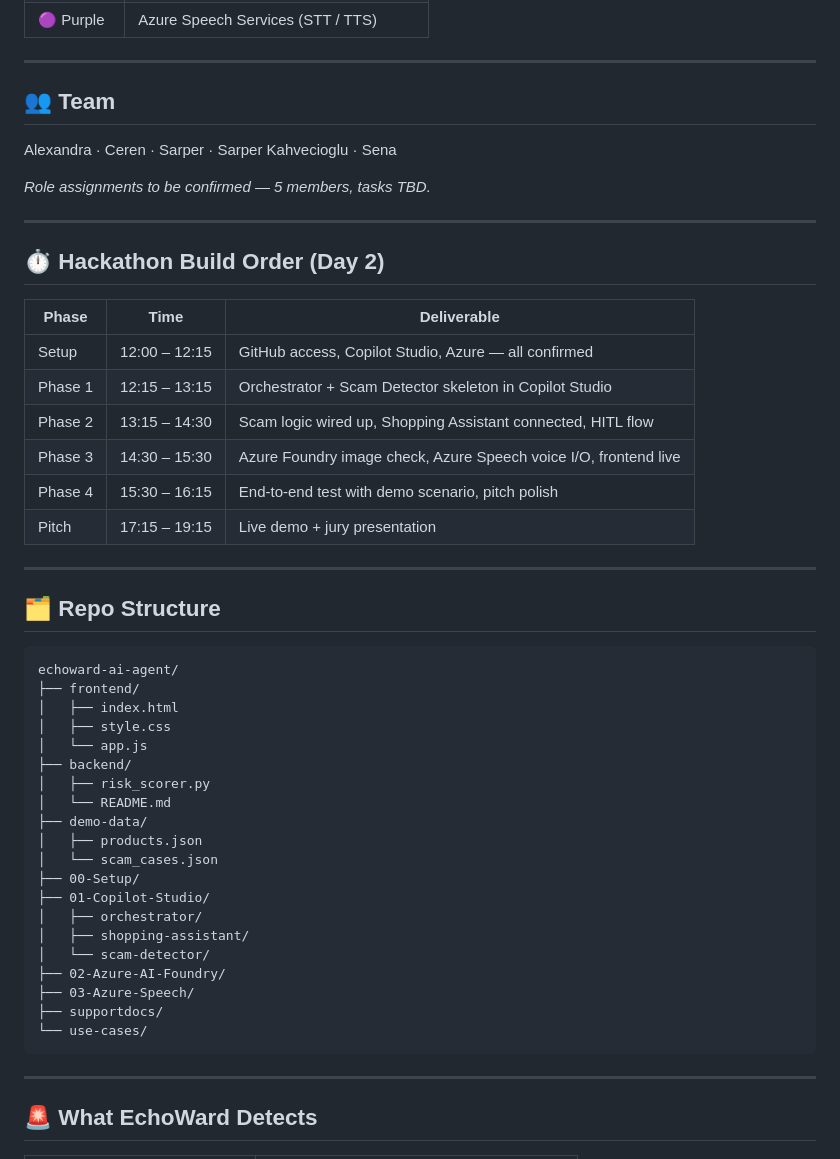
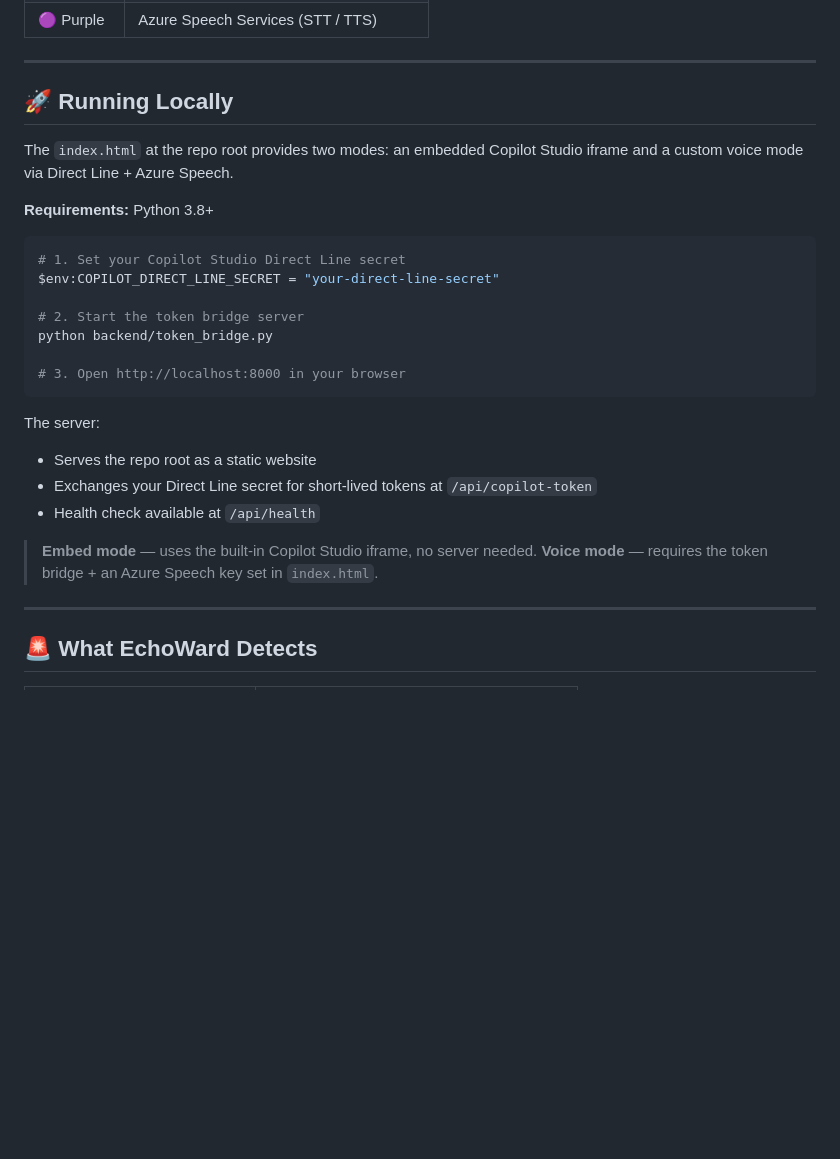
Before and after one commit to kosesena/echoward-ai-agent, a Markdown page: README.md, the part around one of its changes. Rendered like a GitHub page; blank space fills up the shorter version.

Commit message:
Update README: add running locally section, token_bridge docs, repo structure

````diff
--- a/README.md
+++ b/README.md
@@ -86,52 +86,29 @@ flowchart TD
 
 ---
 
-## 👥 Team
+## 🚀 Running Locally
 
-Alexandra · Ceren · Sarper · Sarper Kahvecioglu · Sena
+The `index.html` at the repo root provides two modes: an embedded Copilot Studio iframe and a custom voice mode via Direct Line + Azure Speech.
 
-*Role assignments to be confirmed — 5 members, tasks TBD.*
+**Requirements:** Python 3.8+
 
----
+```powershell
+# 1. Set your Copilot Studio Direct Line secret
+$env:COPILOT_DIRECT_LINE_SECRET = "your-direct-line-secret"
 
-## ⏱️ Hackathon Build Order (Day 2)
+# 2. Start the token bridge server
+python backend/token_bridge.py
 
-| Phase | Time | Deliverable |
-|---|---|---|
-| Setup | 12:00 – 12:15 | GitHub access, Copilot Studio, Azure — all confirmed |
-| Phase 1 | 12:15 – 13:15 | Orchestrator + Scam Detector skeleton in Copilot Studio |
-| Phase 2 | 13:15 – 14:30 | Scam logic wired up, Shopping Assistant connected, HITL flow |
-| Phase 3 | 14:30 – 15:30 | Azure Foundry image check, Azure Speech voice I/O, frontend live |
-| Phase 4 | 15:30 – 16:15 | End-to-end test with demo scenario, pitch polish |
-| Pitch | 17:15 – 19:15 | Live demo + jury presentation |
+# 3. Open http://localhost:8000 in your browser
+```
 
----
+The server:
+- Serves the repo root as a static website
+- Exchanges your Direct Line secret for short-lived tokens at `/api/copilot-token`
+- Health check available at `/api/health`
 
-
-## 🗂️ Repo Structure
-
-```
-echoward-ai-agent/
-├── frontend/
-│   ├── index.html
-│   ├── style.css
-│   └── app.js
-├── backend/
-│   ├── risk_scorer.py
-│   └── README.md
-├── demo-data/
-│   ├── products.json
-│   └── scam_cases.json
-├── 00-Setup/
-├── 01-Copilot-Studio/
-│   ├── orchestrator/
-│   ├── shopping-assistant/
-│   └── scam-detector/
-├── 02-Azure-AI-Foundry/
-├── 03-Azure-Speech/
-├── supportdocs/
-└── use-cases/
-```
+> **Embed mode** — uses the built-in Copilot Studio iframe, no server needed.
+> **Voice mode** — requires the token bridge + an Azure Speech key set in `index.html`.
 
 ---
 
````
Also changed, not shown: other parts of README.md (+57 -1 lines).
